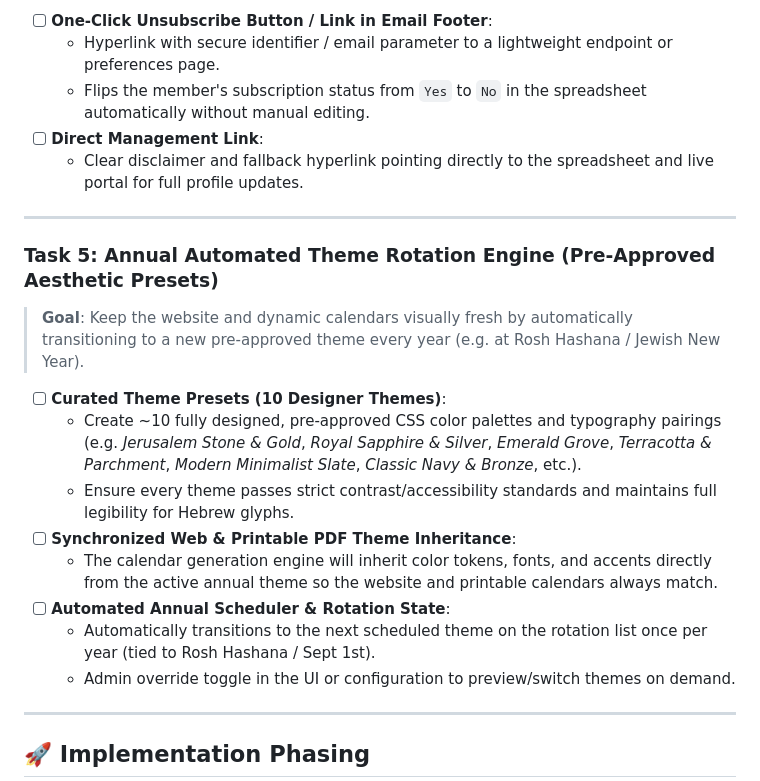
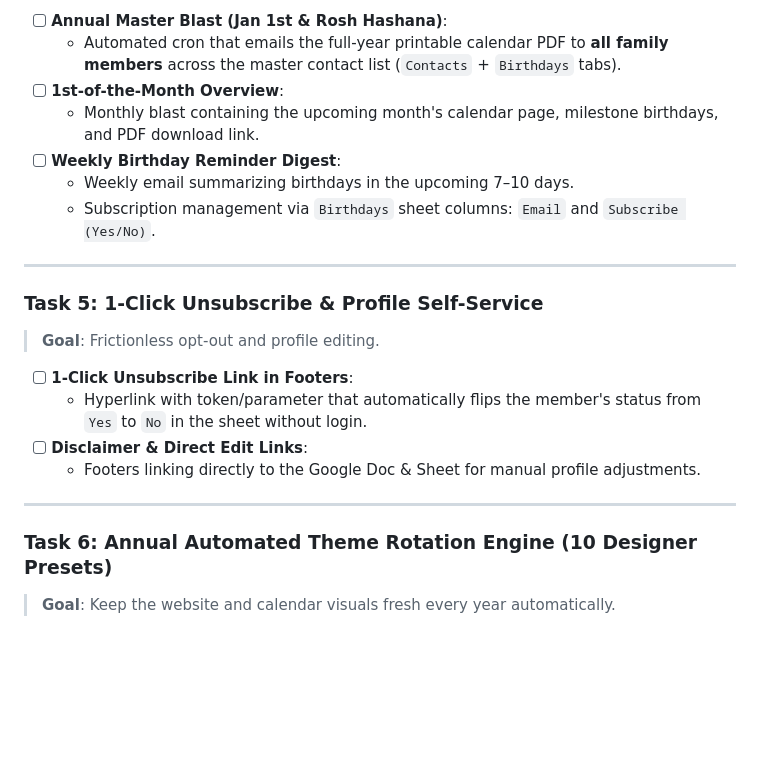
Before and after one commit to MosheRosensweig/tendler-family-tree, a Markdown page: ROADMAP.md, the part around one of its changes. GitHub-like rendering; blank space fills up the shorter version.

```diff
--- a/ROADMAP.md
+++ b/ROADMAP.md
@@ -87,25 +78,24 @@ The next phase expands the platform beyond an interactive tree into an **automat
 
-- [ ] **One-Click Unsubscribe Button / Link in Email Footer**:
-  - Hyperlink with secure identifier / email parameter to a lightweight endpoint or preferences page.
-  - Flips the member's subscription status from `Yes` to `No` in the spreadsheet automatically without manual editing.
-- [ ] **Direct Management Link**:
-  - Clear disclaimer and fallback hyperlink pointing directly to the spreadsheet and live portal for full profile updates.
+- [ ] **Annual Master Blast (Jan 1st & Rosh Hashana)**:
+  - Automated cron that emails the full-year printable calendar PDF to **all family members** across the master contact list (`Contacts` + `Birthdays` tabs).
+- [ ] **1st-of-the-Month Overview**:
+  - Monthly blast containing the upcoming month's calendar page, milestone birthdays, and PDF download link.
+- [ ] **Weekly Birthday Reminder Digest**:
+  - Weekly email summarizing birthdays in the upcoming 7–10 days.
+  - Subscription management via `Birthdays` sheet columns: `Email` and `Subscribe (Yes/No)`.
 
 ---
 
-### Task 5: Annual Automated Theme Rotation Engine (Pre-Approved Aesthetic Presets)
-> **Goal**: Keep the website and dynamic calendars visually fresh by automatically transitioning to a new pre-approved theme every year (e.g. at Rosh Hashana / Jewish New Year).
+### Task 5: 1-Click Unsubscribe & Profile Self-Service
+> **Goal**: Frictionless opt-out and profile editing.
 
-- [ ] **Curated Theme Presets (10 Designer Themes)**:
-  - Create ~10 fully designed, pre-approved CSS color palettes and typography pairings (e.g. *Jerusalem Stone & Gold*, *Royal Sapphire & Silver*, *Emerald Grove*, *Terracotta & Parchment*, *Modern Minimalist Slate*, *Classic Navy & Bronze*, etc.).
-  - Ensure every theme passes strict contrast/accessibility standards and maintains full legibility for Hebrew glyphs.
-- [ ] **Synchronized Web & Printable PDF Theme Inheritance**:
-  - The calendar generation engine will inherit color tokens, fonts, and accents directly from the active annual theme so the website and printable calendars always match.
-- [ ] **Automated Annual Scheduler & Rotation State**:
-  - Automatically transitions to the next scheduled theme on the rotation list once per year (tied to Rosh Hashana / Sept 1st).
-  - Admin override toggle in the UI or configuration to preview/switch themes on demand.
+- [ ] **1-Click Unsubscribe Link in Footers**:
+  - Hyperlink with token/parameter that automatically flips the member's status from `Yes` to `No` in the sheet without login.
+- [ ] **Disclaimer & Direct Edit Links**:
+  - Footers linking directly to the Google Doc & Sheet for manual profile adjustments.
 
 ---
 
-## 🚀 Implementation Phasing
+### Task 6: Annual Automated Theme Rotation Engine (10 Designer Presets)
+> **Goal**: Keep the website and calendar visuals fresh every year automatically.
 
```
Also changed, not shown: other parts of ROADMAP.md (+62 -52 lines).
